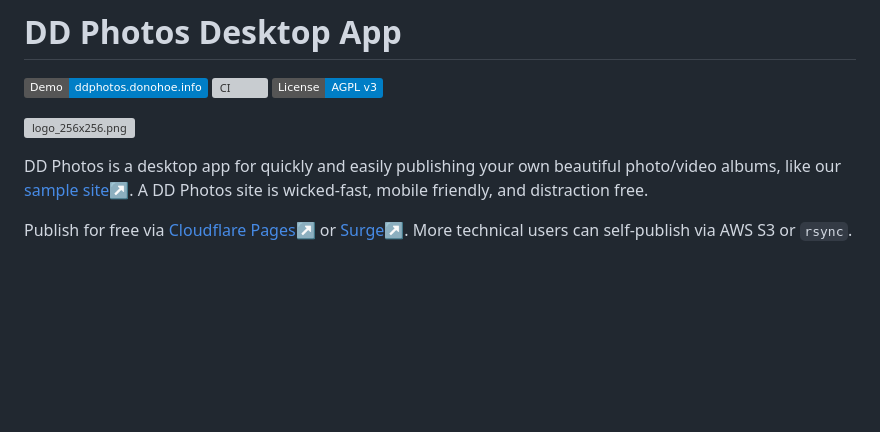
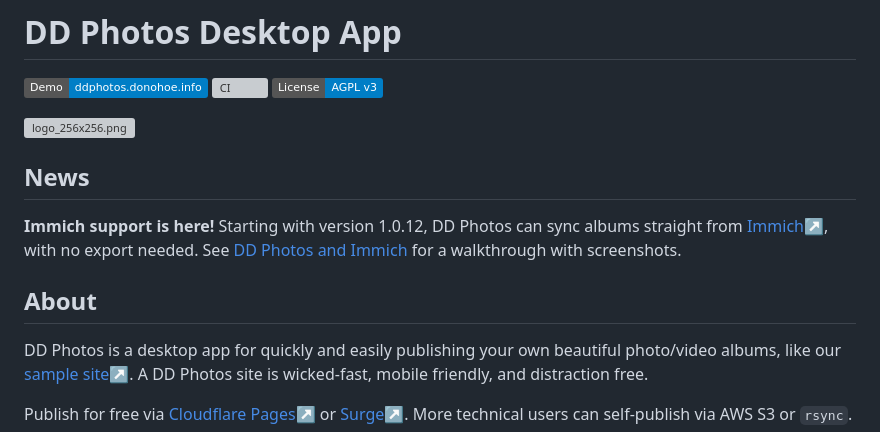
Before and after one commit to dougdonohoe/ddphotos-app, a Markdown page: README.md, the part around the change. Rendered like a GitHub page; badges without logos; blank space fills up the shorter version; grey boxes are pictures that could not be loaded.

Commit message:
Immich announcement / news

```diff
--- a/README.md
+++ b/README.md
@@ -5,6 +5,14 @@
 [![License: AGPL v3](https://img.shields.io/badge/License-AGPL_v3-blue.svg)](https://www.gnu.org/licenses/agpl-3.0)
 
 ![logo_256x256.png](logo/icons/ddphotos-logo/logo_256x256.png)
+
+## News
+
+**Immich support is here!** Starting with version 1.0.12, DD Photos can sync albums straight from
+[Immich↗](https://immich.app), with no export needed. See [DD Photos and Immich](docs/IMMICH.md)
+for a walkthrough with screenshots.
+
+## About
 
 DD Photos is a desktop app for quickly and easily publishing your own beautiful photo/video albums, like our
 [sample site↗](https://ddphotos.donohoe.info).  A DD Photos site is wicked-fast,
```
Also changed, not shown: docs/IMMICH.md (added, +101 -0 lines), images/immich/README.md (deleted, +0 -99 lines).
